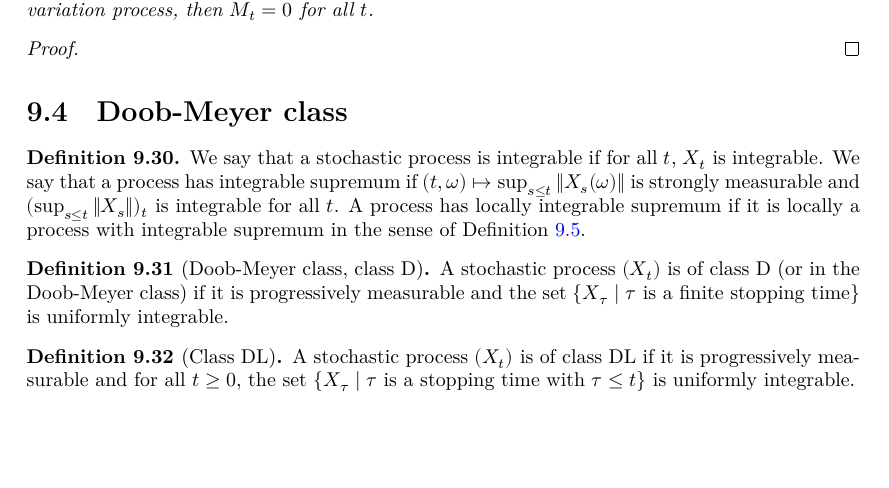
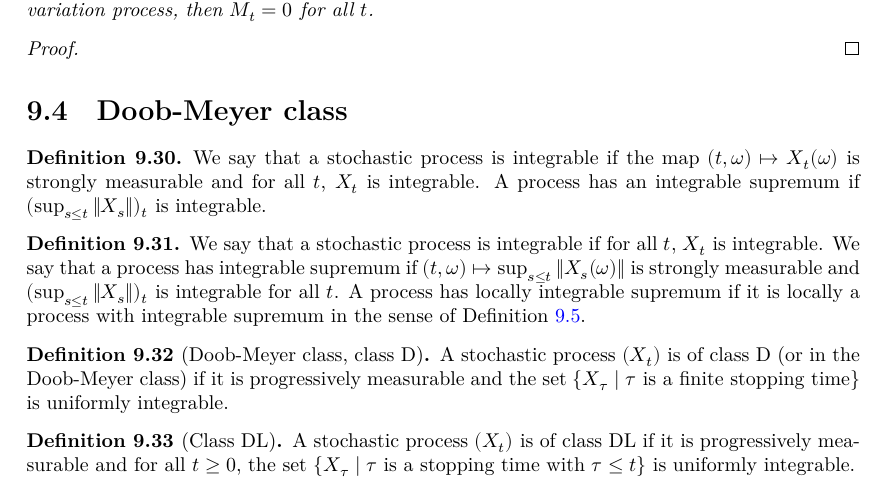
Before and after one commit to RemyDegenne/brownian-motion, a LaTeX thesis (blueprint/src/print.tex, which reads blueprint/src/chapters/local_martingales.tex): part of page 64 of 92, cut so that both start at the same text, the shorter picture padded with empty space. Compiled offline with XeLaTeX.

Commit message:
Updated proof in blueprint

```diff
--- a/blueprint/src/chapters/local_martingales.tex
+++ b/blueprint/src/chapters/local_martingales.tex
@@ -392,8 +392,15 @@ Let $M$ be a continuous local martingale with $M_0 = 0$. If $M$ is also a finite
 
 \section{Doob-Meyer class}
 
+\begin{definition}\label{def:HasIntegrableSup}
+  \leanok
+  \lean{ProbabilityTheory.HasIntegrableSup}
+We say that a stochastic process is integrable if the map $(t,\omega) \mapsto X_t(\omega)$ is strongly measurable and for all $t$, $X_t$ is integrable.
+A process has an integrable supremum if $(\sup_{s \le t} \Vert X_s \Vert)_t$ is integrable.
+\end{definition}
+
 \begin{definition}\label{def:locallyIntegrableSup}
-  \uses{def:locally}
+  \uses{def:locally, ProbabilityTheory.HasIntegrableSup}
   \leanok
   \lean{ProbabilityTheory.HasLocallyIntegrableSup}
 We say that a stochastic process is integrable if for all $t$, $X_t$ is integrable.
```
Also changed, not shown: blueprint/src/chapters/local_martingales.tex (4 more changed lines).
